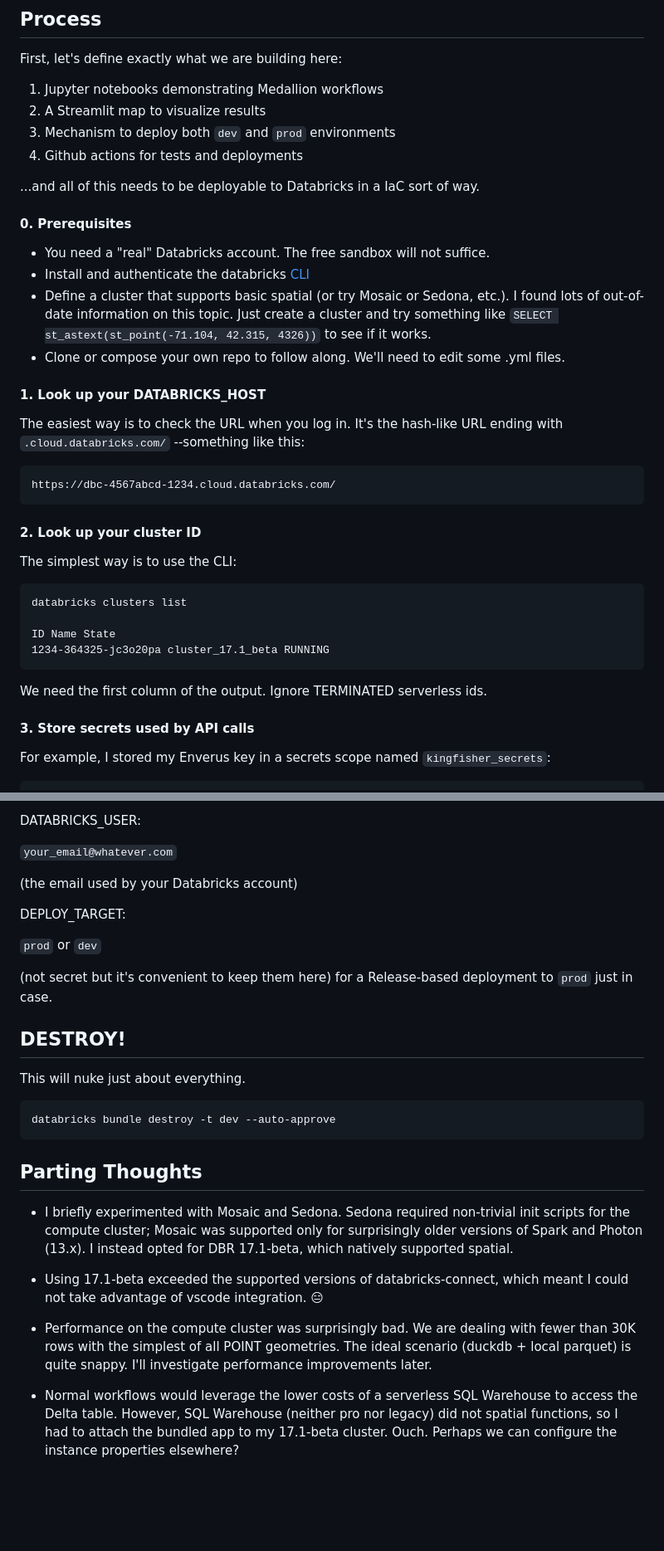
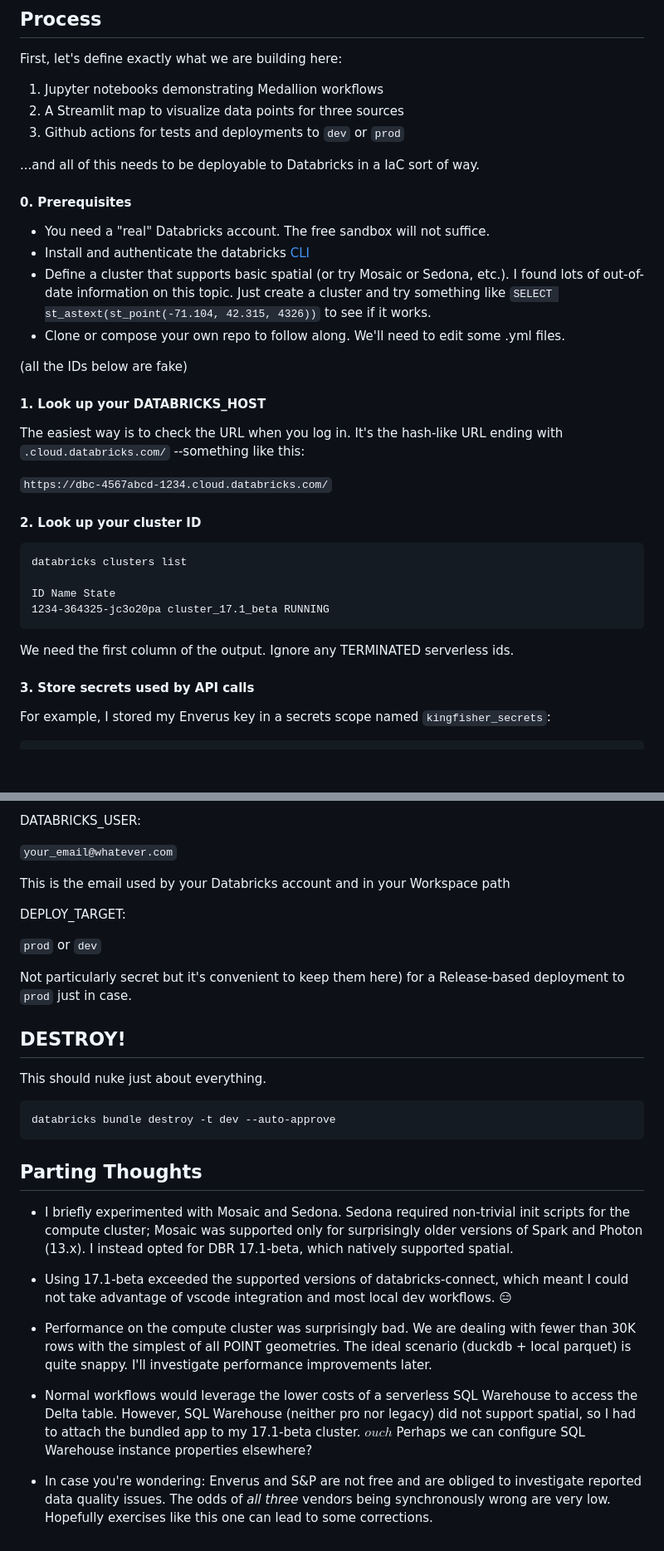
Before and after one commit to rbhughes/kingfisher_wells, a Markdown page: README.md, 2 parts joined by grey strips. Shown at 83% size. GitHub-like rendering; blank space fills up the shorter version.

````diff
--- a/README.md
+++ b/README.md
@@ -44,9 +43,8 @@ The default threshold (500m) limits the display to only wells where the location
 First, let's define exactly what we are building here:
 
 1. Jupyter notebooks demonstrating Medallion workflows
-2. A Streamlit map to visualize results
-3. Mechanism to deploy both `dev` and `prod` environments
-4. Github actions for tests and deployments
+2. A Streamlit map to visualize data points for three sources
+3. Github actions for tests and deployments to `dev` or `prod`
 
 ...and all of this needs to be deployable to Databricks in a IaC sort of way.
 
@@ -57,17 +55,15 @@ First, let's define exactly what we are building here:
 - Define a cluster that supports basic spatial (or try Mosaic or Sedona, etc.). I found lots of out-of-date information on this topic. Just create a cluster and try something like `SELECT st_astext(st_point(-71.104, 42.315, 4326))` to see if it works.
 - Clone or compose your own repo to follow along. We'll need to edit some .yml files.
 
+(all the IDs below are fake)
+
 #### 1. Look up your DATABRICKS_HOST
 
 The easiest way is to check the URL when you log in. It's the hash-like URL ending with `.cloud.databricks.com/` --something like this:
 
-```
-https://dbc-4567abcd-1234.cloud.databricks.com/
-```
+`https://dbc-4567abcd-1234.cloud.databricks.com/`
 
 #### 2. Look up your cluster ID
-
-The simplest way is to use the CLI:
 
 ```
 databricks clusters list
@@ -76,7 +72,7 @@ ID Name State
 1234-364325-jc3o20pa cluster_17.1_beta RUNNING
 ```
 
-We need the first column of the output. Ignore TERMINATED serverless ids.
+We need the first column of the output. Ignore any TERMINATED serverless ids.
 
 #### 3. Store secrets used by API calls
 
@@ -268,17 +265,17 @@ DATABRICKS_USER:
 
 `your_email@whatever.com`
 
-(the email used by your Databricks account)
+This is the email used by your Databricks account and in your Workspace path
 
 DEPLOY_TARGET:
 
 `prod` or `dev`
 
-(not secret but it's convenient to keep them here) for a Release-based deployment to `prod` just in case.
+Not particularly secret but it's convenient to keep them here) for a Release-based deployment to `prod` just in case.
 
 ## DESTROY!
 
-This will nuke just about everything.
+This should nuke just about everything.
 
 ```
 databricks bundle destroy -t dev --auto-approve
@@ -288,8 +285,10 @@ databricks bundle destroy -t dev --auto-approve
 
 - I briefly experimented with Mosaic and Sedona. Sedona required non-trivial init scripts for the compute cluster; Mosaic was supported only for surprisingly older versions of Spark and Photon (13.x). I instead opted for DBR 17.1-beta, which natively supported spatial.
 
-- Using 17.1-beta exceeded the supported versions of databricks-connect, which meant I could not take advantage of vscode integration. 😑
+- Using 17.1-beta exceeded the supported versions of databricks-connect, which meant I could not take advantage of vscode integration and most local dev workflows. 😑
 
 - Performance on the compute cluster was surprisingly bad. We are dealing with fewer than 30K rows with the simplest of all POINT geometries. The ideal scenario (duckdb + local parquet) is quite snappy. I'll investigate performance improvements later.
 
-- Normal workflows would leverage the lower costs of a serverless SQL Warehouse to access the Delta table. However, SQL Warehouse (neither pro nor legacy) did not spatial functions, so I had to attach the bundled app to my 17.1-beta cluster. Ouch. Perhaps we can configure the instance properties elsewhere?
+- Normal workflows would leverage the lower costs of a serverless SQL Warehouse to access the Delta table. However, SQL Warehouse (neither pro nor legacy) did not support spatial, so I had to attach the bundled app to my 17.1-beta cluster. $ouch$ Perhaps we can configure SQL Warehouse instance properties elsewhere?
+
+- In case you're wondering: Enverus and S&P are not free and are obliged to investigate reported data quality issues. The odds of _all three_ vendors being synchronously wrong are very low. Hopefully exercises like this one can lead to some corrections.
````
Also changed, not shown: other parts of README.md (+28 -28 lines).
